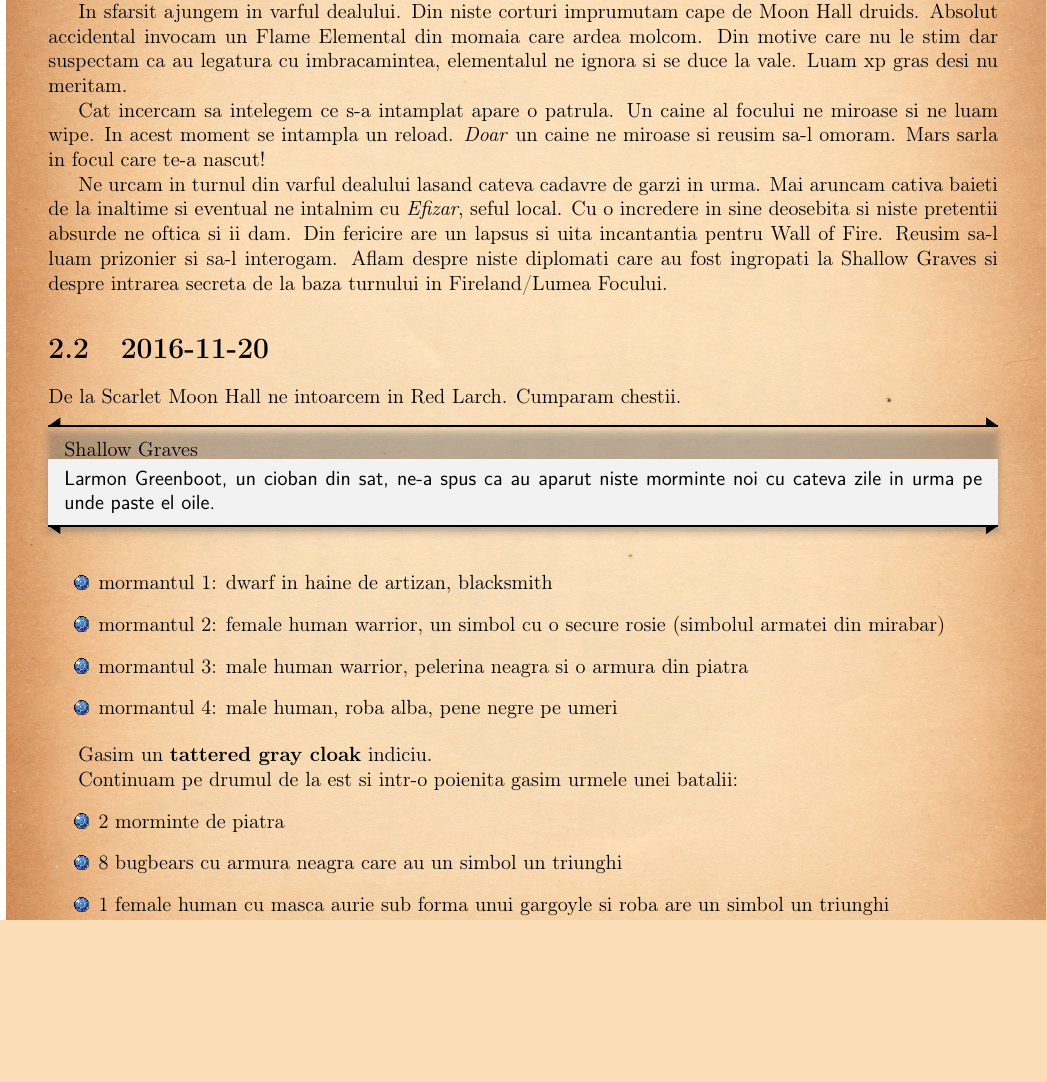
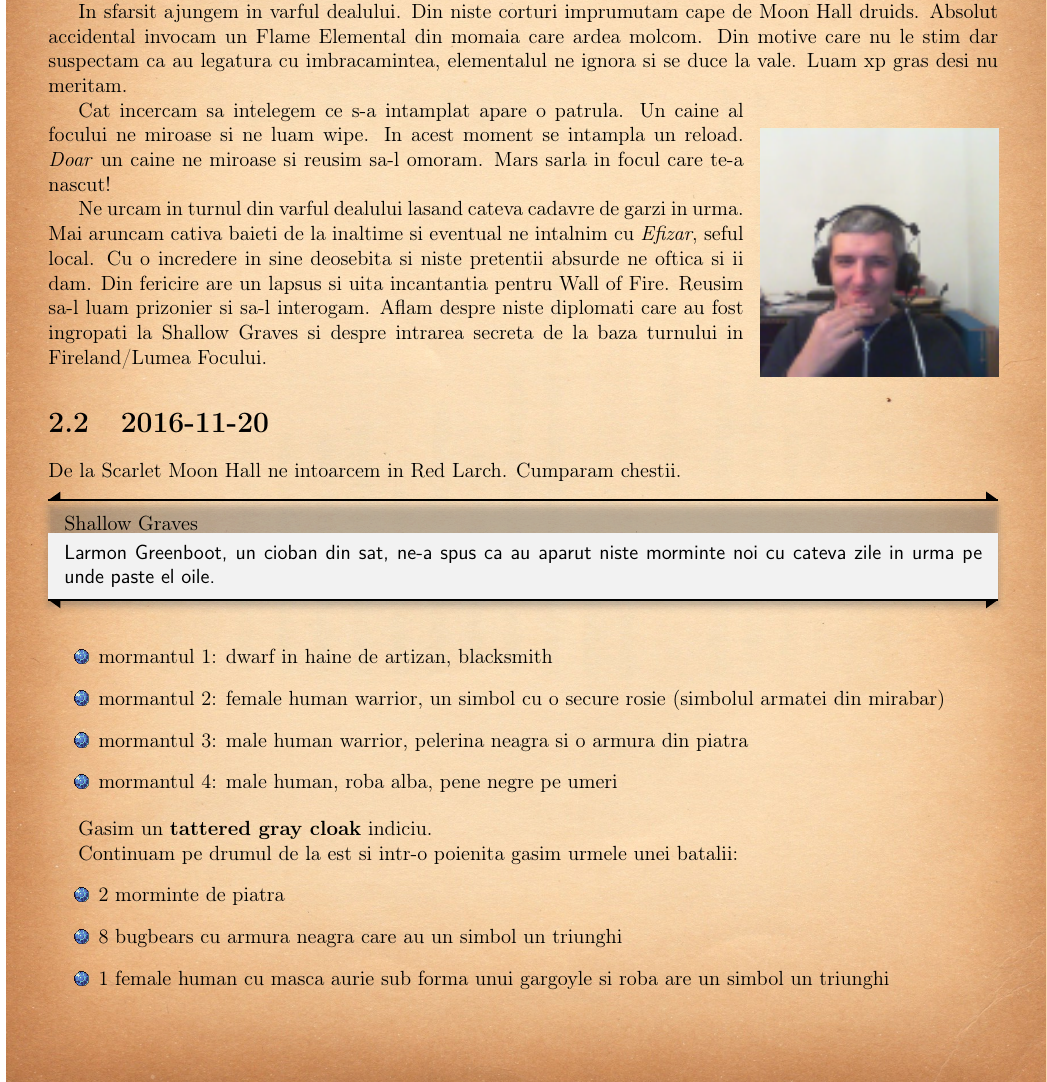
Before and after one commit to lorinescu/princes-of-the-apocalypse-journal, a LaTeX book (princes_of_apocalypse_journal.tex): part of page 6 of 18, cut so that both start at the same text, the shorter picture padded with empty space. Compiled offline with pdfLaTeX.

Commit message:
dm-smiles

```diff
--- a/princes_of_apocalypse_journal.tex
+++ b/princes_of_apocalypse_journal.tex
@@ -251,6 +251,11 @@ momaia care ardea molcom. Din motive care nu le stim dar suspectam ca
 au legatura cu imbracamintea, elementalul ne ignora si se duce la vale.
 Luam xp gras desi nu meritam.
 
+\begin{wrapfigure}{r}{0.25\textwidth}
+    \centering
+    \includegraphics[width=0.25\textwidth]{images/dm-smiles}
+\end{wrapfigure}
+
 Cat incercam sa intelegem ce s-a intamplat apare o patrula. Un caine al
 focului ne miroase si ne luam wipe. In acest moment se intampla un
 reload. \textit{Doar} un caine ne miroase si reusim sa-l omoram. Mars
```
Also changed, not shown: images/dm-smiles.png (added), princes_of_apocalypse_journal.tex (1 more changed lines).
